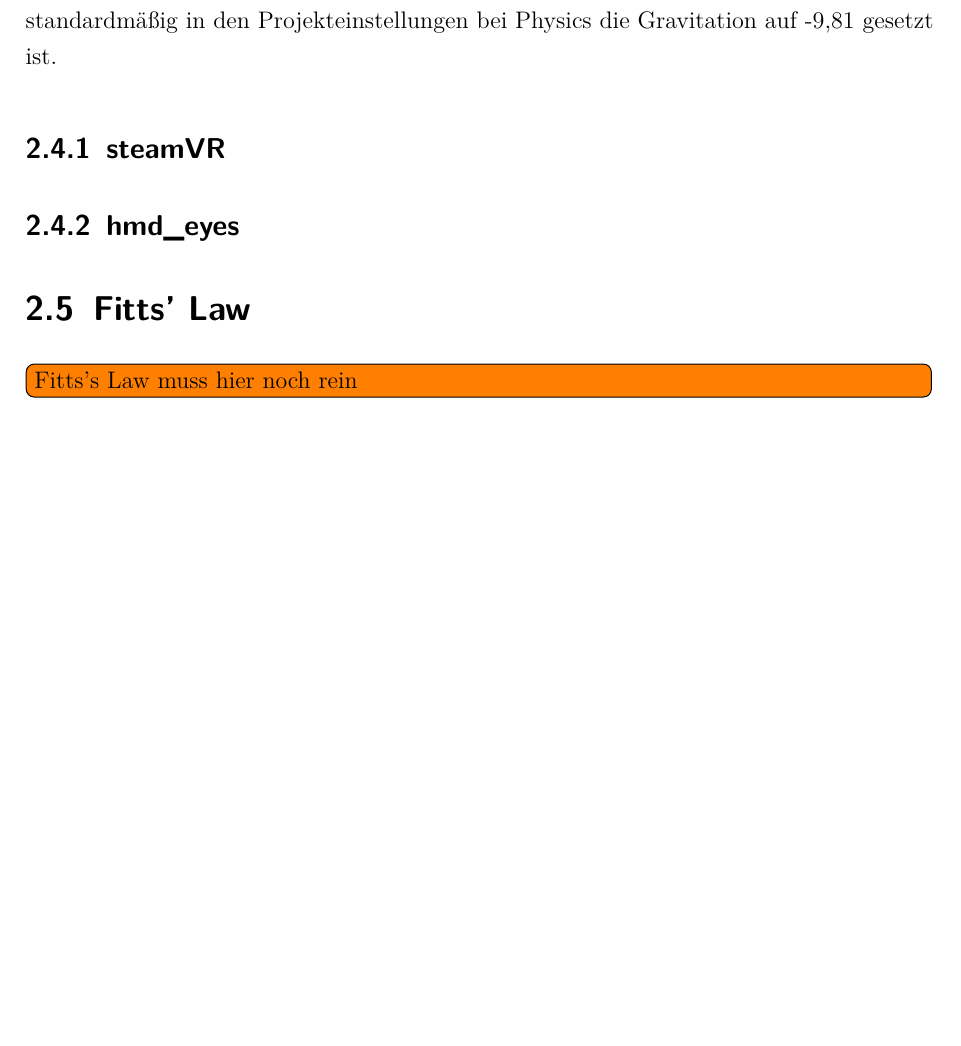
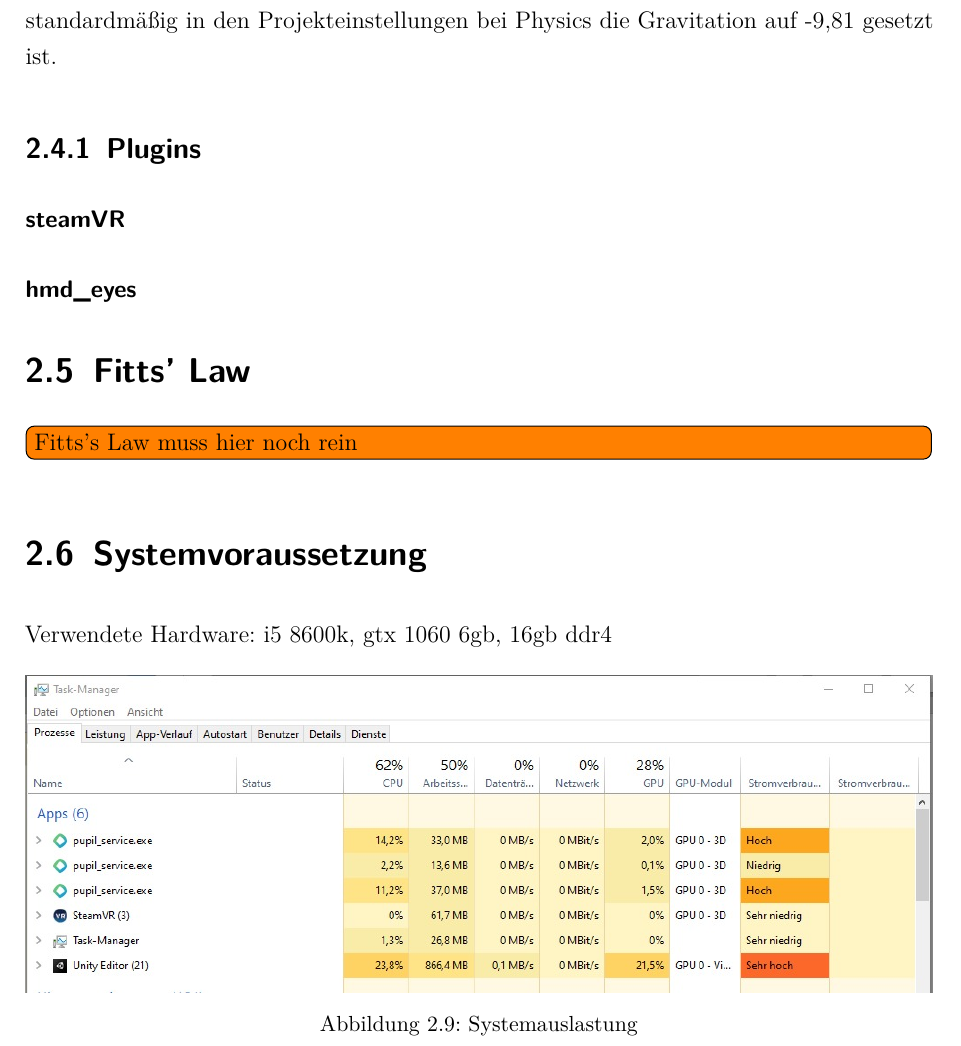
Before and after one commit to pmj95/VR_gaze_control, a LaTeX document (Doku/dokumentation.tex, which reads Doku/content/02kapitel.tex): part of page 27 of 51, cut so that both start at the same text, the shorter picture padded with empty space. Compiled offline with pdfLaTeX.

Commit message:
Add Systemauslastung.jpeg

```diff
--- a/Doku/content/02kapitel.tex
+++ b/Doku/content/02kapitel.tex
@@ -130,9 +131,22 @@ Im Gegensatz zu einem Eyetracker mit Umgebungskamera, müssen die erfassten 2D-B
 \section{Unity}
 Standardmäßig entspricht 1 Einheit 1 Meter (siehe \cite{BrentAllard.2017} \& \cite{AVividLight.2010}) --> Aussage ist plausibel, da standardmäßig in den Projekteinstellungen bei Physics die Gravitation auf -9,81 gesetzt ist.
 
-\subsection{steamVR}
+\subsection{Plugins}
 
-\subsection{hmd\_eyes}
+\subsubsection{steamVR}
+
+\subsubsection{hmd\_eyes}
 
 \section{Fitts' Law}
 \todo[inline]{Fitts's Law muss hier noch rein}
+
+\section{Systemvoraussetzung}
+
+Verwendete Hardware: i5 8600k, gtx 1060 6gb, 16gb ddr4
+
+\begin{figure}[!htbp]
+	\centering
+	\includegraphics[width=1\linewidth]{Systemauslastung}
+	\caption[Systemauslastung]{Systemauslastung}
+	\label{fig:Systemauslastung}
+\end{figure}
```
Also changed, not shown: Doku/images/Systemauslastung.jpeg (added), Doku/content/02kapitel.tex (7 more changed lines).
